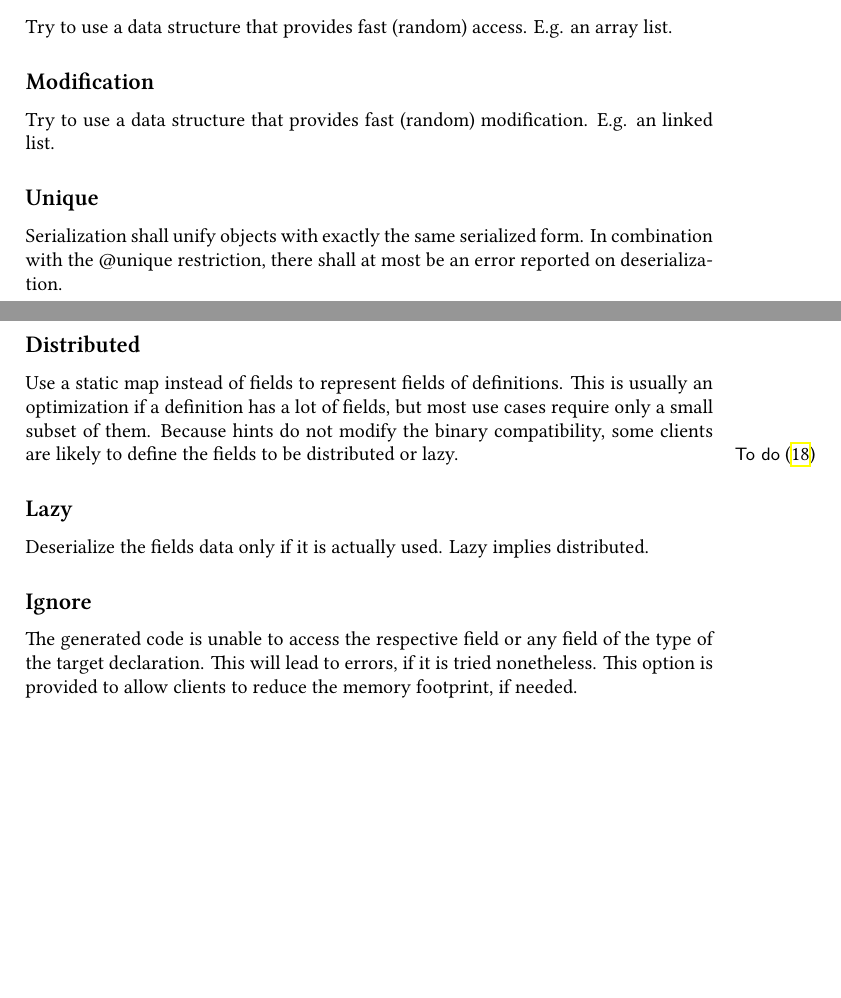
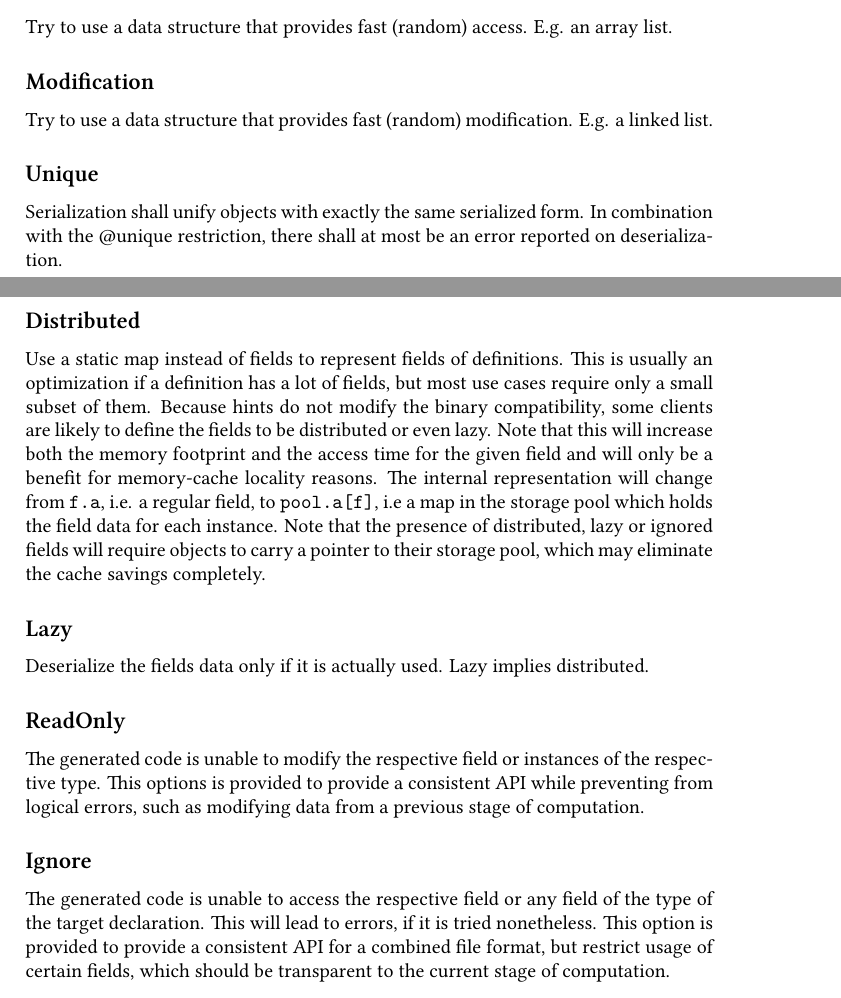
Before and after one commit to skill-lang/skill, a LaTeX paper (paper/skill.tex, which reads paper/parts/extensions.tex): two parts of pages 16 and 17 of 35, joined at a grey line, cut so that both start at the same text, the shorter picture padded with empty space. Compiled offline with XeLaTeX.

Commit message:
added read only hint

```diff
--- a/paper/parts/extensions.tex
+++ b/paper/parts/extensions.tex
@@ -189,17 +189,19 @@ Hints are annotations that start with a single \verb/!/ and are followed by a hi
 Try to use a data structure that provides fast (random) access. E.g. an array list.
 
 \subsection*{Modification}
-Try to use a data structure that provides fast (random) modification. E.g. an linked list.
+Try to use a data structure that provides fast (random) modification. E.g. a linked list.
 
 \subsection*{Unique}
 Serialization shall unify objects with exactly the same serialized form. In combination with the @unique restriction, there shall at most be an error reported on deserialization.
 
 \subsection*{Distributed}
-Use a static map instead of fields to represent fields of definitions. This is usually an optimization if a definition has a lot of fields, but most use cases require only a small subset of them. Because hints do not modify the binary compatibility, some clients are likely to define the fields to be distributed or lazy.
-\todo{f.a vs. a[f]}
+Use a static map instead of fields to represent fields of definitions. This is usually an optimization if a definition has a lot of fields, but most use cases require only a small subset of them. Because hints do not modify the binary compatibility, some clients are likely to define the fields to be distributed or even lazy. Note that this will increase both the memory footprint and the access time for the given field and will only be a benefit for memory-cache locality reasons. The internal representation will change from \texttt{f.a}, i.e. a regular field, to \texttt{pool.a[f]}, i.e a map in the storage pool which holds the field data for each instance. Note that the presence of distributed, lazy or ignored fields will require objects to carry a pointer to their storage pool, which may eliminate the cache savings completely.
 
 \subsection*{Lazy}
 Deserialize the fields data only if it is actually used. Lazy implies distributed.
 
+\subsection*{ReadOnly}
+The generated code is unable to modify the respective field or instances of the respective type. This options is provided to provide a consistent API while preventing from logical errors, such as modifying data from a previous stage of computation.
+
 \subsection*{Ignore}
-The generated code is unable to access the respective field or any field of the type of the target declaration. This will lead to errors, if it is tried nonetheless. This option is provided to allow clients to reduce the memory footprint, if needed.
+The generated code is unable to access the respective field or any field of the type of the target declaration. This will lead to errors, if it is tried nonetheless. This option is provided to provide a consistent API for a combined file format, but restrict usage of certain fields, which should be transparent to the current stage of computation.
```
